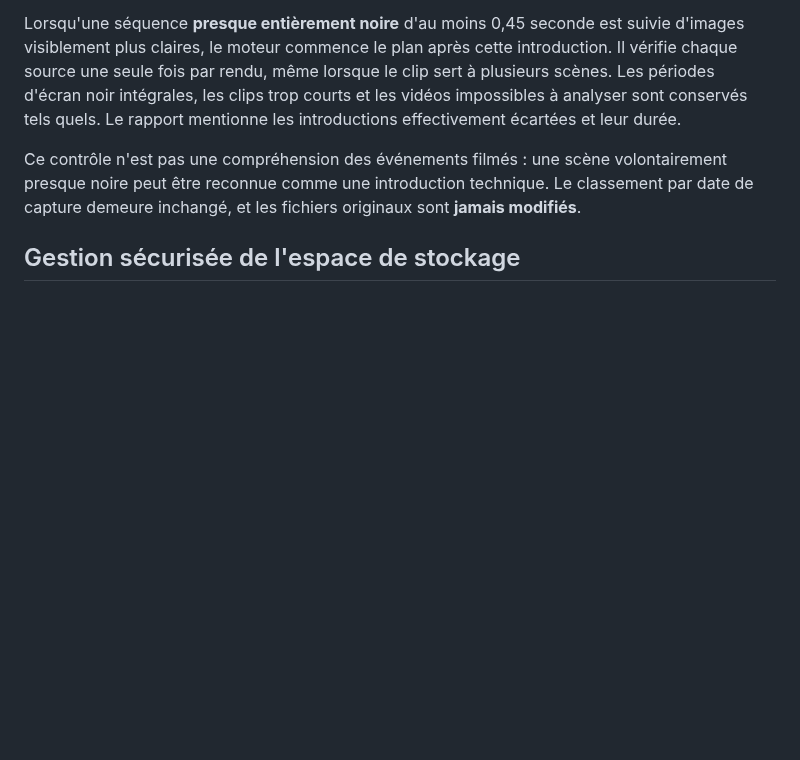
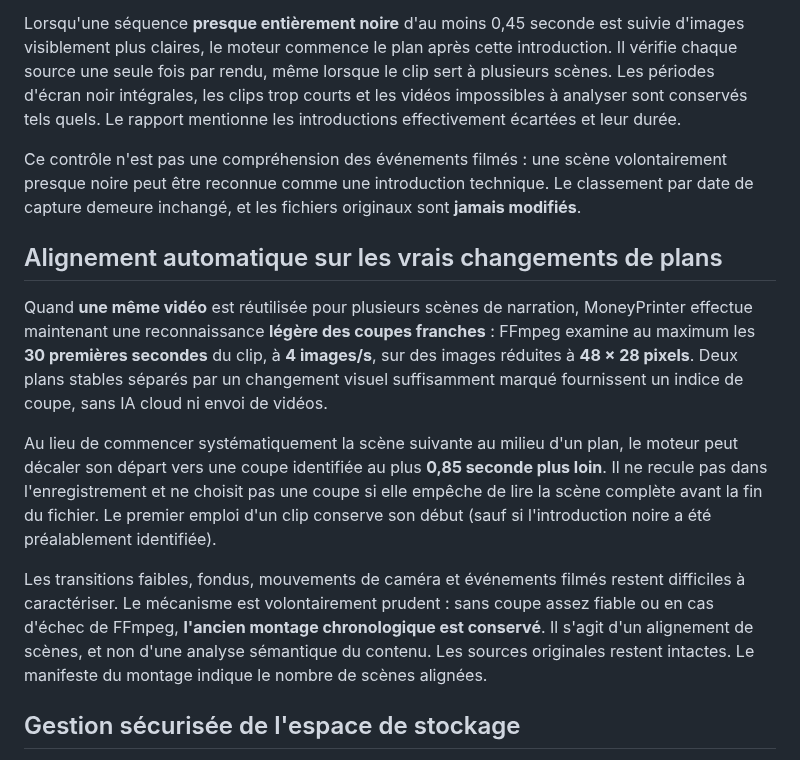
Before and after one commit to dbrckk/Moneyprinterturbo_perso, a Markdown page: docs/ANDROID_LOCAL_MEDIA.md, the part around the change. Rendered like a GitHub page; blank space fills up the shorter version.

Commit message:
docs(android): detail offline hard-cut-aware narrative pacing and safety limits

```diff
--- a/docs/ANDROID_LOCAL_MEDIA.md
+++ b/docs/ANDROID_LOCAL_MEDIA.md
@@ -126,6 +126,29 @@ volontairement presque noire peut être reconnue comme une introduction
 technique. Le classement par date de capture demeure inchangé, et les
 fichiers originaux sont **jamais modifiés**.
 
+## Alignement automatique sur les vrais changements de plans
+
+Quand **une même vidéo** est réutilisée pour plusieurs scènes de narration,
+MoneyPrinter effectue maintenant une reconnaissance **légère des coupes
+franches** : FFmpeg examine au maximum les **30 premières secondes** du clip,
+à **4 images/s**, sur des images réduites à **48 × 28 pixels**. Deux plans
+stables séparés par un changement visuel suffisamment marqué fournissent
+un indice de coupe, sans IA cloud ni envoi de vidéos.
+
+Au lieu de commencer systématiquement la scène suivante au milieu d'un
+plan, le moteur peut décaler son départ vers une coupe identifiée au plus
+**0,85 seconde plus loin**. Il ne recule pas dans l'enregistrement et ne
+choisit pas une coupe si elle empêche de lire la scène complète avant la
+fin du fichier. Le premier emploi d'un clip conserve son début (sauf si
+l'introduction noire a été préalablement identifiée).
+
+Les transitions faibles, fondus, mouvements de caméra et événements filmés
+restent difficiles à caractériser. Le mécanisme est volontairement prudent :
+sans coupe assez fiable ou en cas d'échec de FFmpeg, **l'ancien montage
+chronologique est conservé**. Il s'agit d'un alignement de scènes, et non
+d'une analyse sémantique du contenu. Les sources originales restent intactes.
+Le manifeste du montage indique le nombre de scènes alignées.
+
 ## Gestion sécurisée de l'espace de stockage
 
 Le studio affiche maintenant l'espace réellement occupé par les imports,
```
